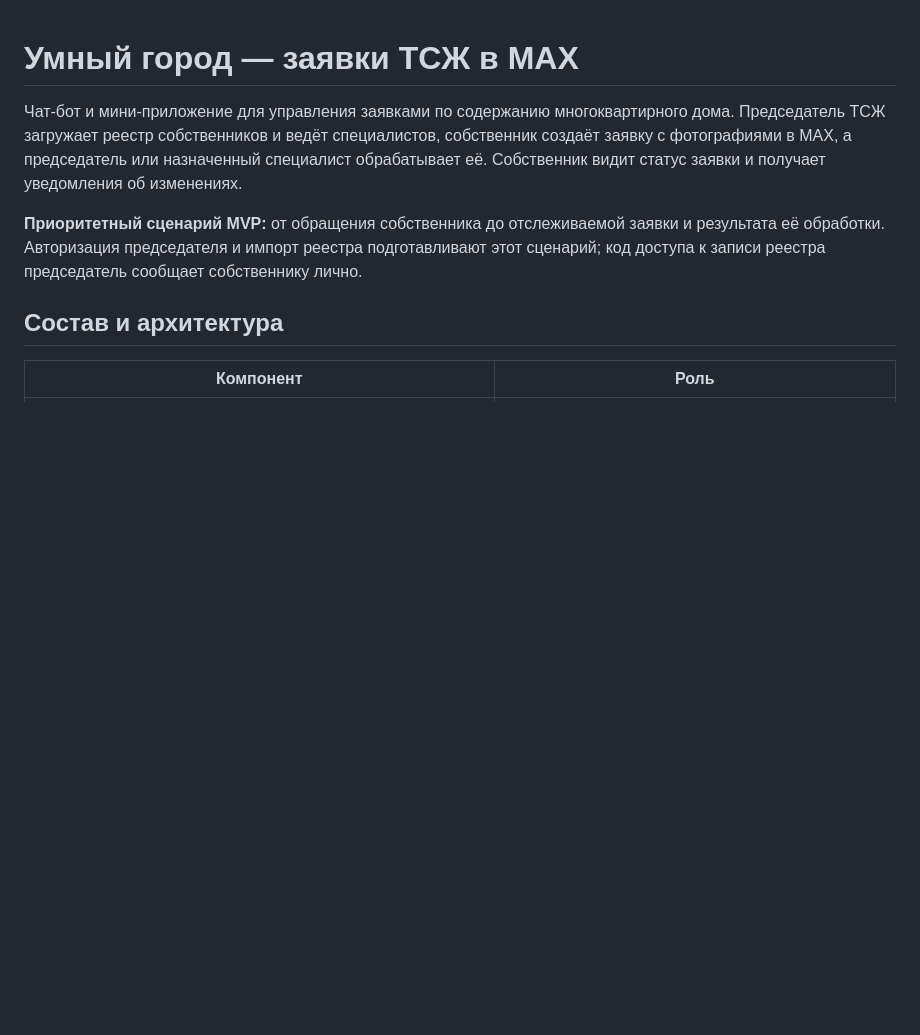
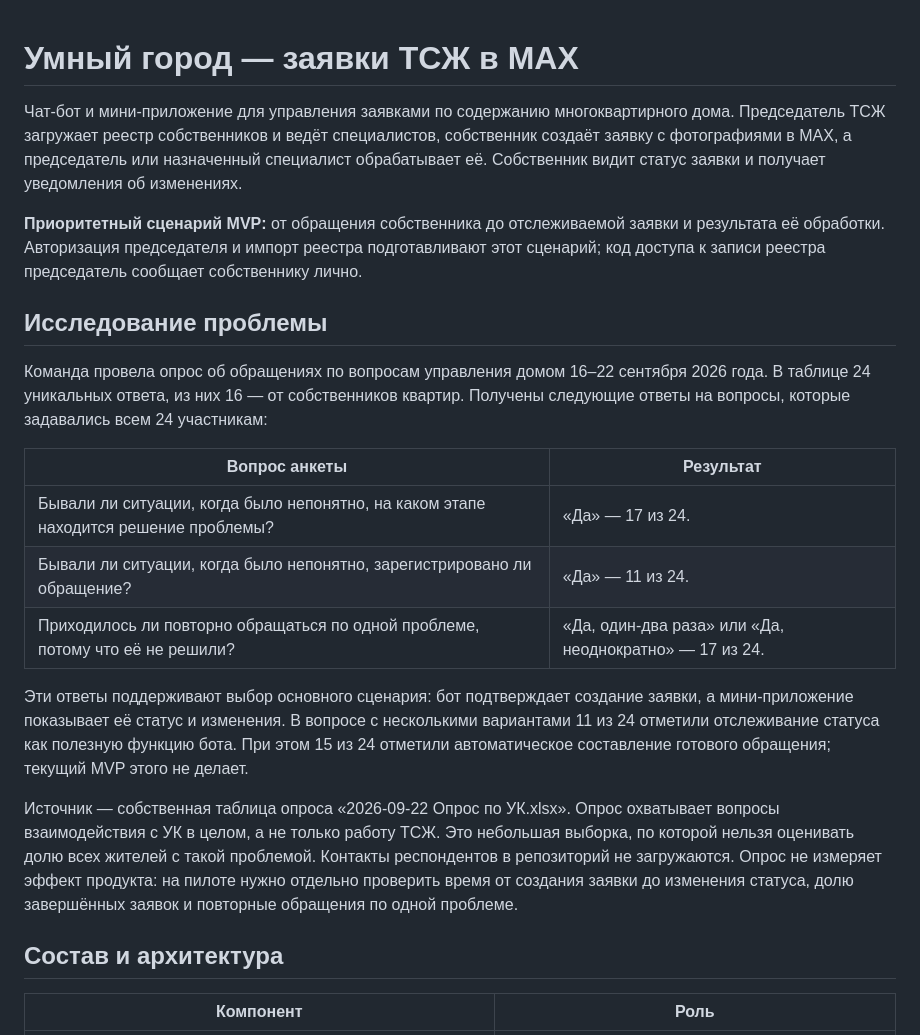
Before and after one commit to zoLikeCode/hackathon_maks_2026_smart_city, a Markdown page: README.md, the part around the change. Drawn GitHub-style; blank space fills up the shorter version.

Commit message:
docs: add survey findings to README

```diff
--- a/README.md
+++ b/README.md
@@ -8,6 +8,30 @@
 **Приоритетный сценарий MVP:** от обращения собственника до отслеживаемой заявки и результата
 её обработки. Авторизация председателя и импорт реестра подготавливают этот сценарий; код
 доступа к записи реестра председатель сообщает собственнику лично.
+
+## Исследование проблемы
+
+Команда провела опрос об обращениях по вопросам управления домом 16–22 сентября 2026 года.
+В таблице 24 уникальных ответа, из них 16 — от собственников квартир. Получены следующие
+ответы на вопросы, которые задавались всем 24 участникам:
+
+| Вопрос анкеты | Результат |
+| --- | --- |
+| Бывали ли ситуации, когда было непонятно, на каком этапе находится решение проблемы? | «Да» — 17 из 24. |
+| Бывали ли ситуации, когда было непонятно, зарегистрировано ли обращение? | «Да» — 11 из 24. |
+| Приходилось ли повторно обращаться по одной проблеме, потому что её не решили? | «Да, один-два раза» или «Да, неоднократно» — 17 из 24. |
+
+Эти ответы поддерживают выбор основного сценария: бот подтверждает создание заявки,
+а мини-приложение показывает её статус и изменения. В вопросе с несколькими вариантами
+11 из 24 отметили отслеживание статуса как полезную функцию бота. При этом 15 из 24
+отметили автоматическое составление готового обращения; текущий MVP этого не делает.
+
+Источник — собственная таблица опроса «2026-09-22 Опрос по УК.xlsx». Опрос охватывает
+вопросы взаимодействия с УК в целом, а не только работу ТСЖ. Это небольшая выборка,
+по которой нельзя оценивать долю всех жителей с такой проблемой. Контакты респондентов
+в репозиторий не загружаются. Опрос не измеряет эффект продукта: на пилоте нужно отдельно
+проверить время от создания заявки до изменения статуса, долю завершённых заявок
+и повторные обращения по одной проблеме.
 
 ## Состав и архитектура
 
```
